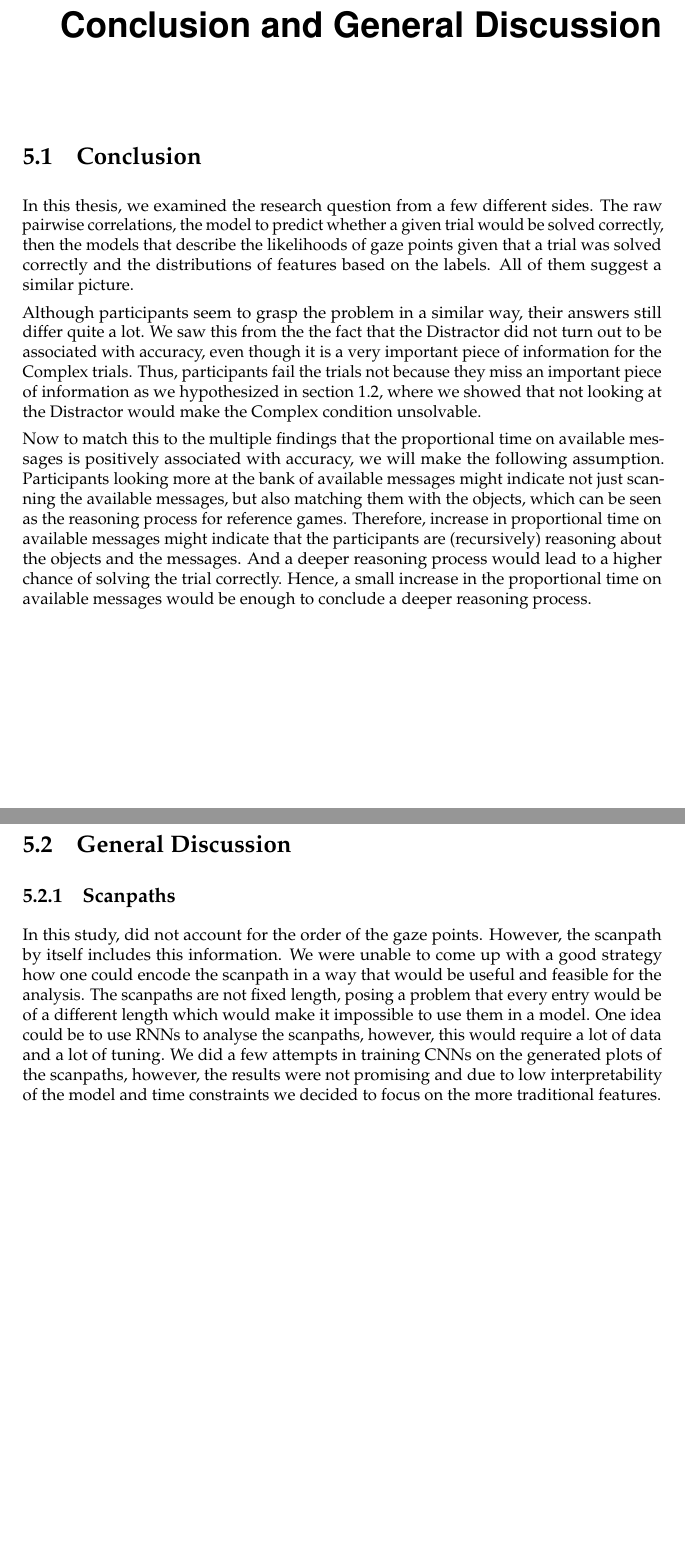
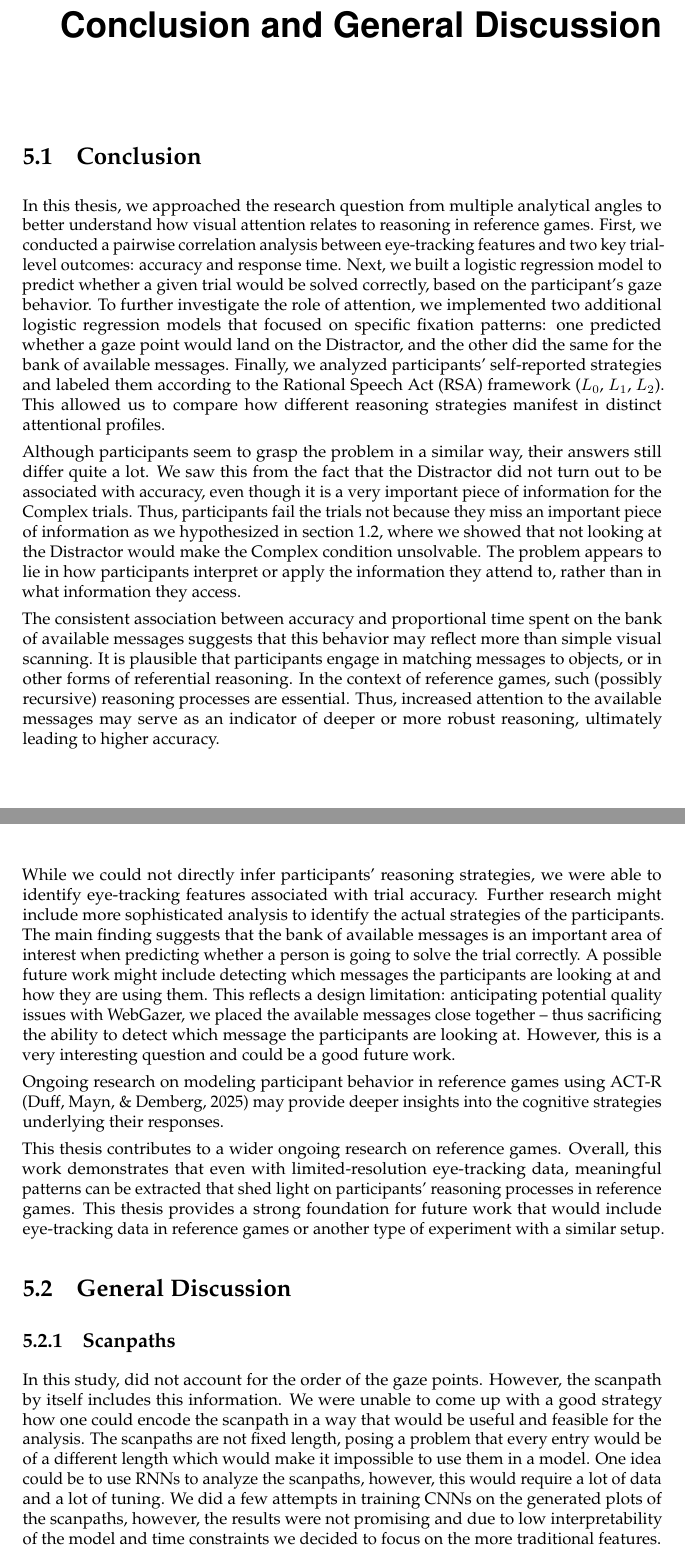
Before and after one commit to GAtemROU/Thesis-Project, a LaTeX thesis (tex/main.tex, which reads tex/sections/conclusion.tex): two parts of pages 43 and 44 of 52, joined at a grey line, cut so that both start at the same text, the shorter picture padded with empty space. Compiled offline with pdfLaTeX.

Commit message:
update: conclusion and correct typose. Add: acknowledgements and abstract

```diff
--- a/tex/sections/conclusion.tex
+++ b/tex/sections/conclusion.tex
@@ -4,12 +4,17 @@
 \section{Conclusion}
 \label{sec:conclusion}
 
-In this thesis, we examined the research question from a few different sides. The raw pairwise correlations, the model to predict whether a given trial would be solved correctly, then the models that describe the likelihoods of gaze points given that a trial was solved correctly and the distributions of features based on the labels. All of them suggest a similar picture.
+In this thesis, we approached the research question from multiple analytical angles to better understand how visual attention relates to reasoning in reference games. First, we conducted a pairwise correlation analysis between eye-tracking features and two key trial-level outcomes: accuracy and response time. Next, we built a logistic regression model to predict whether a given trial would be solved correctly, based on the participant's gaze behavior. To further investigate the role of attention, we implemented two additional logistic regression models that focused on specific fixation patterns: one predicted whether a gaze point would land on the Distractor, and the other did the same for the bank of available messages. Finally, we analyzed participants' self-reported strategies and labeled them according to the Rational Speech Act (RSA) framework ($L_0$, $L_1$, $L_2$). This allowed us to compare how different reasoning strategies manifest in distinct attentional profiles.
 
-Although participants seem to grasp the problem in a similar way, their answers still differ quite a lot. We saw this from the the fact that the Distractor did not turn out to be associated with accuracy, even though it is a very important piece of information for the Complex trials. Thus, participants fail the trials not because they miss an important piece of information as we hypothesized in \autoref{sec:rsa}, where we showed that not looking at the Distractor would make the Complex condition unsolvable.
+Although participants seem to grasp the problem in a similar way, their answers still differ quite a lot. We saw this from the fact that the Distractor did not turn out to be associated with accuracy, even though it is a very important piece of information for the Complex trials. Thus, participants fail the trials not because they miss an important piece of information as we hypothesized in \autoref{sec:rsa}, where we showed that not looking at the Distractor would make the Complex condition unsolvable. The problem appears to lie in how participants interpret or apply the information they attend to, rather than in what information they access.
 
-Now to match this to the multiple findings that the proportional time on available messages is positively associated with accuracy, we will make the following assumption. Participants looking more at the bank of available messages might indicate not just scanning the available messages, but also matching them with the objects, which can be seen as the reasoning process for reference games. Therefore, increase in proportional time on available messages might indicate that the participants are (recursively) reasoning about the objects and the messages. And a deeper reasoning process would lead to a higher chance of solving the trial correctly. Hence, a small increase in the proportional time on available messages would be enough to conclude a deeper reasoning process.
+The consistent association between accuracy and proportional time spent on the bank of available messages suggests that this behavior may reflect more than simple visual scanning. It is plausible that participants engage in matching messages to objects, or in other forms of referential reasoning. In the context of reference games, such (possibly recursive) reasoning processes are essential. Thus, increased attention to the available messages may serve as an indicator of deeper or more robust reasoning, ultimately leading to higher accuracy.
 
+While we could not directly infer participants' reasoning strategies, we were able to identify eye-tracking features associated with trial accuracy. Further research might include more sophisticated analysis to identify the actual strategies of the participants. The main finding suggests that the bank of available messages is an important area of interest when predicting whether a person is going to solve the trial correctly. A possible future work might include detecting which messages the participants are looking at and how they are using them. This reflects a design limitation: anticipating potential quality issues with WebGazer, we placed the available messages close together -- thus sacrificing the ability to detect which message the participants are looking at. However, this is a very interesting question and could be a good future work.
+
+Ongoing research on modeling participant behavior in reference games using ACT-R \citep{Duff_2025} may provide deeper insights into the cognitive strategies underlying their responses.
+
+This thesis contributes to a wider ongoing research on reference games. Overall, this work demonstrates that even with limited-resolution eye-tracking data, meaningful patterns can be extracted that shed light on participants' reasoning processes in reference games. This thesis provides a strong foundation for future work that would include eye-tracking data in reference games or another type of experiment with a similar setup.
 
 
 \section{General Discussion}
@@ -17,7 +22,7 @@ Now to match this to the multiple findings that the proportional time on availab
 
 \subsection{Scanpaths}
 \label{sec:general-discussion:scanpaths}
-In this study, did not account for  the order of the gaze points. However, the scanpath by itself includes this information. We were unable to come up with a good strategy how one could encode the scanpath in a way that would be useful and feasible for the analysis. The scanpaths are not fixed length, posing a problem that every entry would be of a different length which would make it impossible to use them in a model. One idea could be to use RNNs to analyse the scanpaths, however, this would require a lot of data and a lot of tuning. We did a few attempts in training CNNs on the generated plots of the scanpaths, however, the results were not promising and due to low interpretability of the model and time constraints we decided to focus on the more traditional features.
+In this study, did not account for  the order of the gaze points. However, the scanpath by itself includes this information. We were unable to come up with a good strategy how one could encode the scanpath in a way that would be useful and feasible for the analysis. The scanpaths are not fixed length, posing a problem that every entry would be of a different length which would make it impossible to use them in a model. One idea could be to use RNNs to analyze the scanpaths, however, this would require a lot of data and a lot of tuning. We did a few attempts in training CNNs on the generated plots of the scanpaths, however, the results were not promising and due to low interpretability of the model and time constraints we decided to focus on the more traditional features.
 
 \subsection{Peripheral Vision}
 \label{sec:general-discussion:attention-and-eye-tracking}
```
Also changed, not shown: tex/references.bib (+7 -0 lines), tex/sections/c0/abstract.tex (+1 -0 lines), tex/sections/c0/acks.tex (+1 -0 lines), tex/main.pdf.
